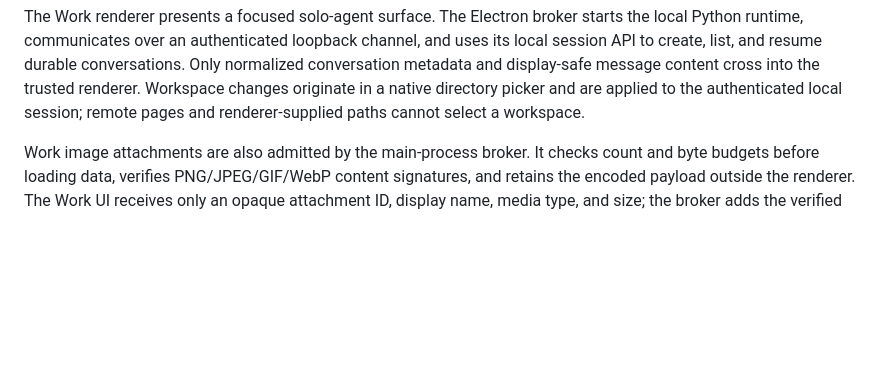
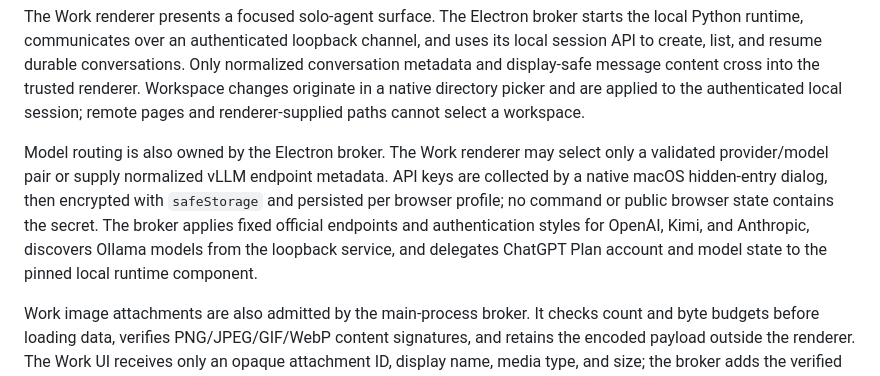
Before and after one commit to nahid-sparktales/locus-browser, a Markdown page: docs/architecture.md, the part around the change. Rendered like a GitHub page; blank space fills up the shorter version.

```diff
--- a/docs/architecture.md
+++ b/docs/architecture.md
@@ -28,6 +28,15 @@ conversations. Only normalized conversation metadata and display-safe message
 content cross into the trusted renderer. Workspace changes originate in a
 native directory picker and are applied to the authenticated local session;
 remote pages and renderer-supplied paths cannot select a workspace.
+
+Model routing is also owned by the Electron broker. The Work renderer may
+select only a validated provider/model pair or supply normalized vLLM endpoint
+metadata. API keys are collected by a native macOS hidden-entry dialog, then
+encrypted with `safeStorage` and persisted per browser profile; no command or
+public browser state contains the secret. The broker applies fixed official
+endpoints and authentication styles for OpenAI, Kimi, and Anthropic, discovers
+Ollama models from the loopback service, and delegates ChatGPT Plan account and
+model state to the pinned local runtime component.
 
 Work image attachments are also admitted by the main-process broker. It checks
 count and byte budgets before loading data, verifies PNG/JPEG/GIF/WebP content
```
Also changed, not shown: README.md (+9 -1 lines), docs/implementation-status.md (+9 -3 lines), docs/images/locus-browser.png, 13 other files.
